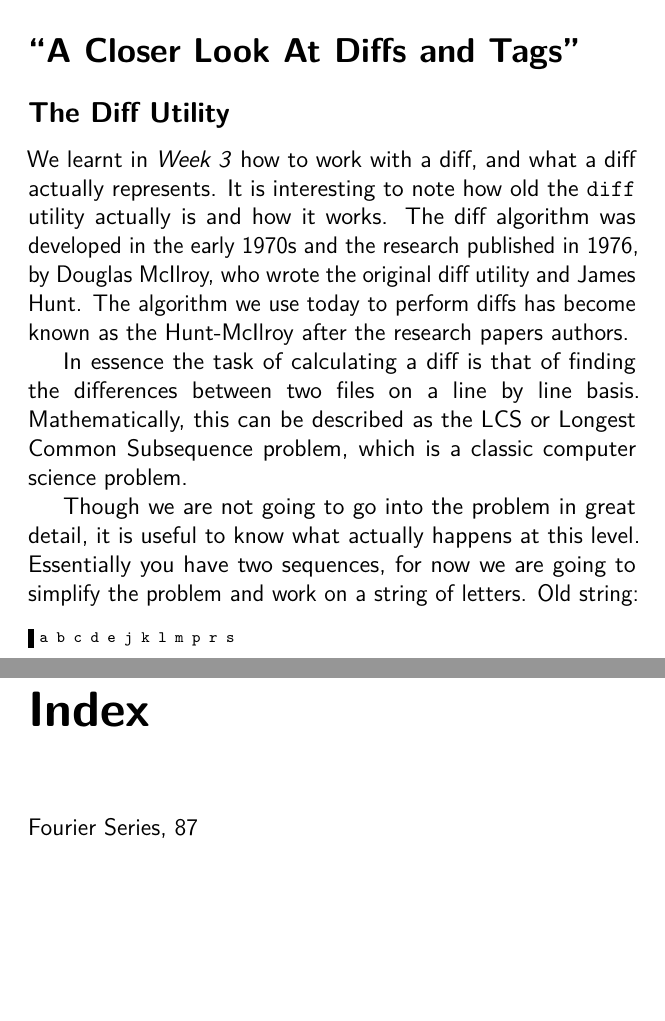
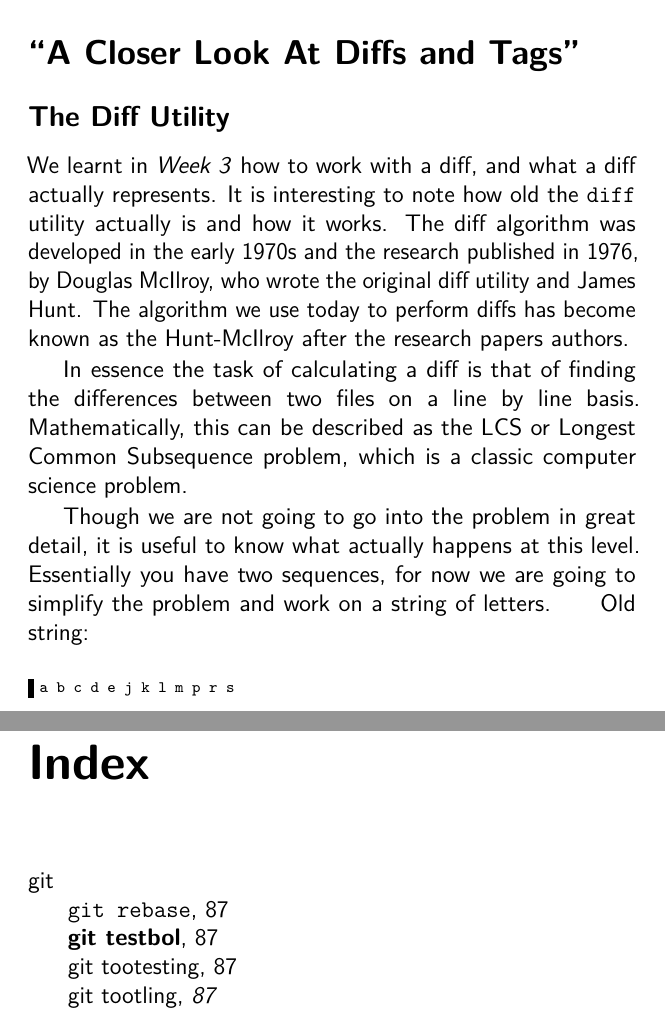
Before and after one commit to cbx33/gitt, a LaTeX thesis (gitt.tex, which reads afterhours3.tex): two parts of pages 91 and 223 of 223, joined at a grey line, cut so that both start at the same text, the shorter picture padded with empty space. Compiled offline with pdfLaTeX.

Commit message:
Testing more indexing

```diff
--- a/afterhours3.tex
+++ b/afterhours3.tex
@@ -8,7 +8,10 @@ We learnt in \emph{Week 3} how to work with a diff, and what a diff actually rep
 In essence the task of calculating a diff is that of finding the differences between two files on a line by line basis.  Mathematically, this can be described as the LCS or Longest Common Subsequence problem, which is a classic computer science problem.
 
 Though we are not going to go into the problem in great detail, it is useful to know what actually happens at this level.  Essentially you have two sequences, for now we are going to simplify the problem and work on a string of letters.
-\index{Fourier Series}
+\index{git!git test@\textbf{git testbol}}
+\index{git!git tootesting}
+\indexref{git!git tootling}
+\indexcom{git!git rebase}{git rebase}
 Old string:
 \begin{Verbatim}
 a b c d e j k l m p r s
```
Also changed, not shown: gitt.cls (+14 -0 lines).
